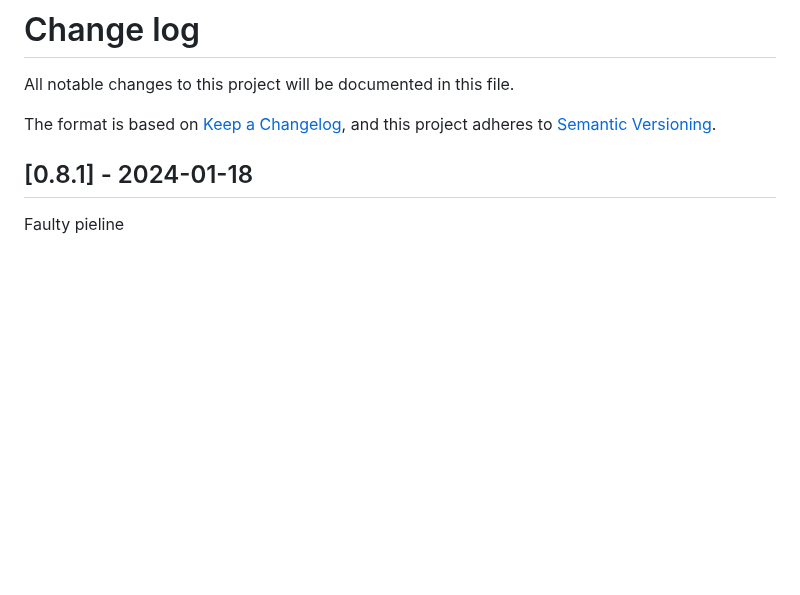
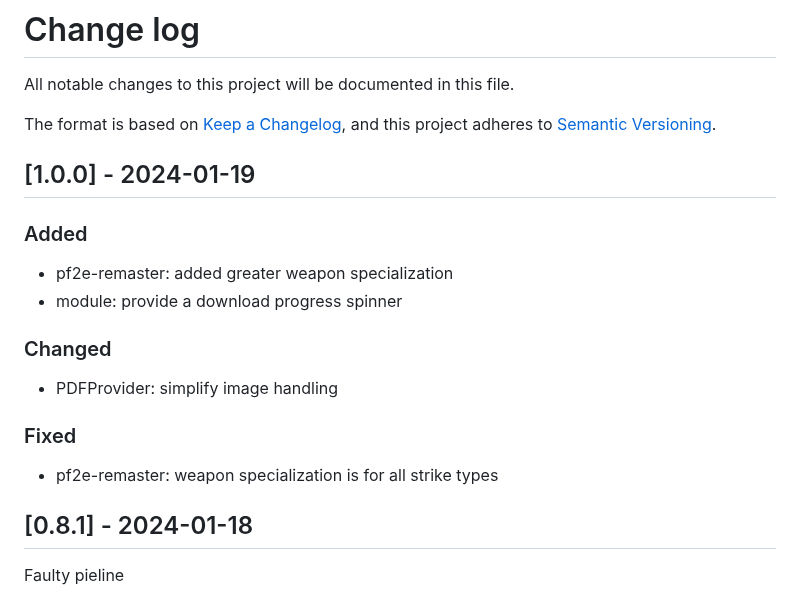
Before and after one commit to bushvin/actor-export, a Markdown page: CHANGELOG.md, the part around the change. Drawn GitHub-style; blank space fills up the shorter version.

Commit message:
the module is stable and has all base features

```diff
--- a/CHANGELOG.md
+++ b/CHANGELOG.md
@@ -4,6 +4,21 @@ All notable changes to this project will be documented in this file.
 
 The format is based on [Keep a Changelog](https://keepachangelog.com/en/1.0.0/),
 and this project adheres to [Semantic Versioning](https://semver.org/spec/v2.0.0.html).
+
+## [1.0.0] - 2024-01-19
+
+### Added
+
+- pf2e-remaster: added greater weapon specialization
+- module: provide a download progress spinner
+
+### Changed
+
+- PDFProvider: simplify image handling
+
+### Fixed
+
+- pf2e-remaster: weapon specialization is for all strike types
 
 ## [0.8.1] - 2024-01-18
 
```
